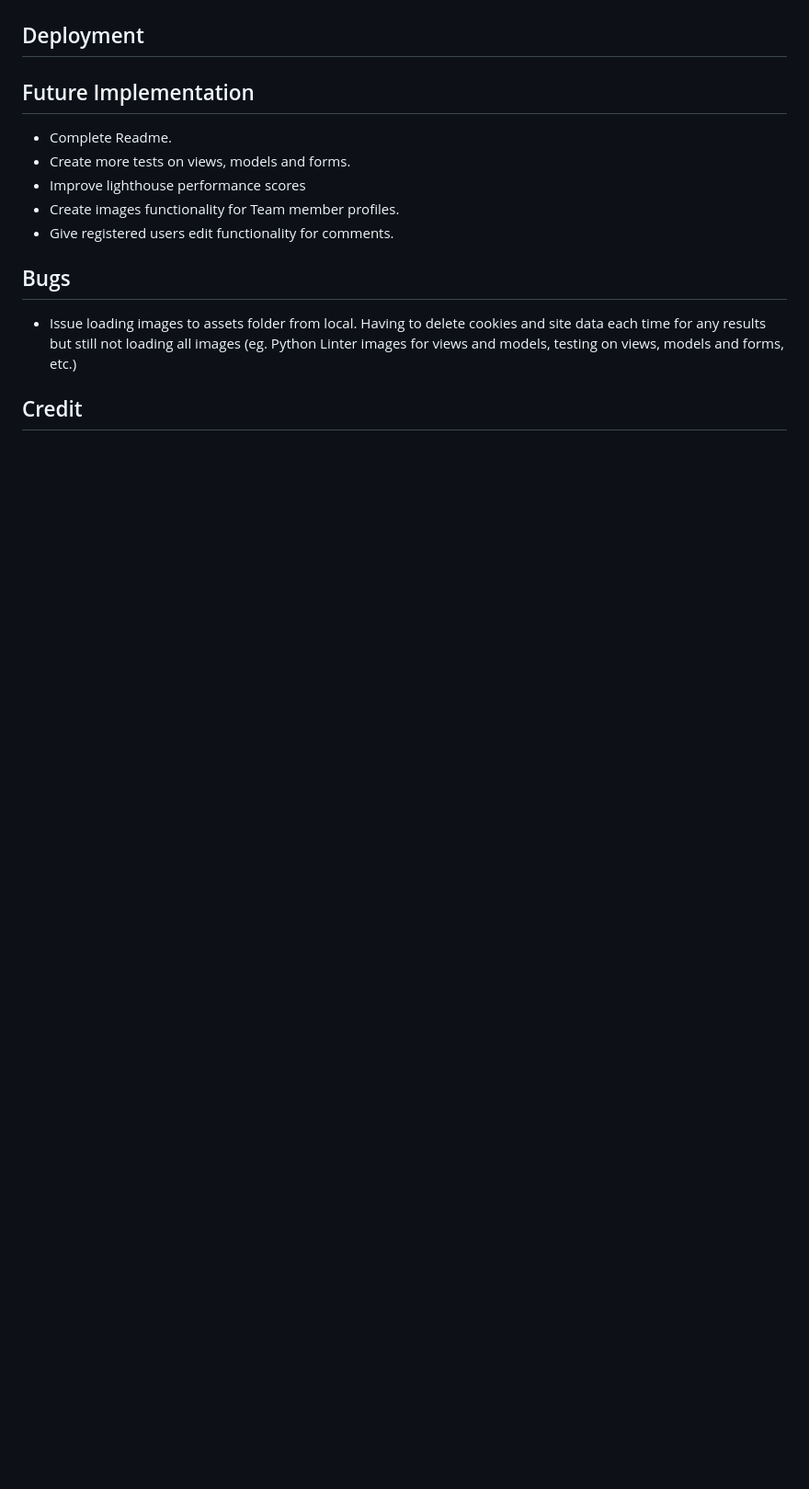
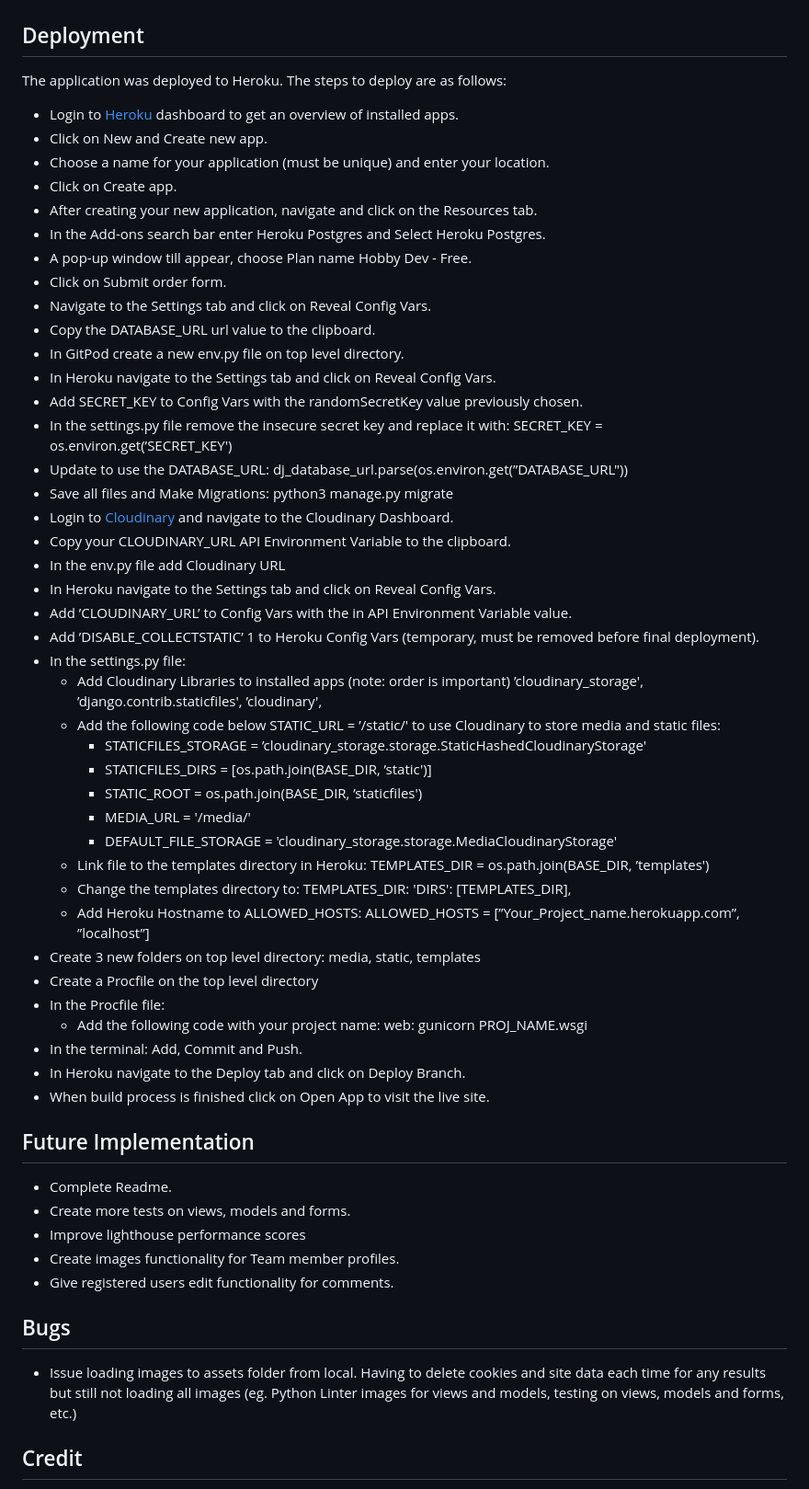
Before and after one commit to Ger-23/FrightNightFilmFinder, a Markdown page: README.md, the part around the change. Shown: that part at 92% size. Rendered like a GitHub page; blank space fills up the shorter version.

Commit message:
Added Deployment section to Readme

```diff
--- a/README.md
+++ b/README.md
@@ -86,6 +86,49 @@ and search engine optimisation.
 
 ## Deployment
 
+The application was deployed to Heroku. The steps to deploy are as follows:
+
+  - Login to [Heroku](https://dashboard.heroku.com/apps) dashboard to get an overview of installed apps.
+  - Click on New and Create new app.
+  - Choose a name for your application (must be unique) and enter your location.
+  - Click on Create app.
+  - After creating your new application, navigate and click on the Resources tab.
+  - In the Add-ons search bar enter Heroku Postgres and Select Heroku Postgres.
+  - A pop-up window till appear, choose Plan name Hobby Dev - Free.
+  - Click on Submit order form.
+  - Navigate to the Settings tab and click on Reveal Config Vars.
+  - Copy the DATABASE_URL url value to the clipboard.
+  - In GitPod create a new env.py file on top level directory.
+  - In Heroku navigate to the Settings tab and click on Reveal Config Vars.
+  - Add SECRET_KEY to Config Vars with the randomSecretKey value previously chosen.
+  - In the settings.py file remove the insecure secret key and replace it with: SECRET_KEY = os.environ.get(’SECRET_KEY')
+  - Update to use the DATABASE_URL: dj_database_url.parse(os.environ.get(”DATABASE_URL"))
+  - Save all files and Make Migrations: python3 manage.py migrate
+  - Login to [Cloudinary](https://cloudinary.com/) and navigate to the Cloudinary Dashboard.
+  - Copy your CLOUDINARY_URL API Environment Variable to the clipboard.
+  - In the env.py file add Cloudinary URL
+  - In Heroku navigate to the Settings tab and click on Reveal Config Vars.
+  - Add ’CLOUDINARY_URL’ to Config Vars with the in API Environment Variable value.
+  - Add ’DISABLE_COLLECTSTATIC’ 1 to Heroku Config Vars (temporary, must be removed before final deployment).
+  - In the settings.py file:
+    - Add Cloudinary Libraries to installed apps (note: order is important) ’cloudinary_storage',  ’django.contrib.staticfiles', ’cloudinary',
+    - Add the following code below STATIC_URL = ’/static/' to use Cloudinary to store media and static files:
+      - STATICFILES_STORAGE = ’cloudinary_storage.storage.StaticHashedCloudinaryStorage'
+      - STATICFILES_DIRS = [os.path.join(BASE_DIR, ’static')]
+      - STATIC_ROOT = os.path.join(BASE_DIR, ’staticfiles')
+      - MEDIA_URL = '/media/'
+      - DEFAULT_FILE_STORAGE = 'cloudinary_storage.storage.MediaCloudinaryStorage'
+    - Link file to the templates directory in Heroku: TEMPLATES_DIR = os.path.join(BASE_DIR, ’templates')
+    - Change the templates directory to: TEMPLATES_DIR: 'DIRS': [TEMPLATES_DIR],
+    - Add Heroku Hostname to ALLOWED_HOSTS: ALLOWED_HOSTS = [”Your_Project_name.herokuapp.com”, ”localhost”]
+  - Create 3 new folders on top level directory: media, static, templates
+  - Create a Procfile on the top level directory
+  - In the Procfile file:
+    - Add the following code with your project name: web: gunicorn PROJ_NAME.wsgi
+  - In the terminal: Add, Commit and Push.
+  - In Heroku navigate to the Deploy tab and click on Deploy Branch.
+  - When build process is finished click on Open App to visit the live site.
+
 
 ## Future Implementation
 
```
